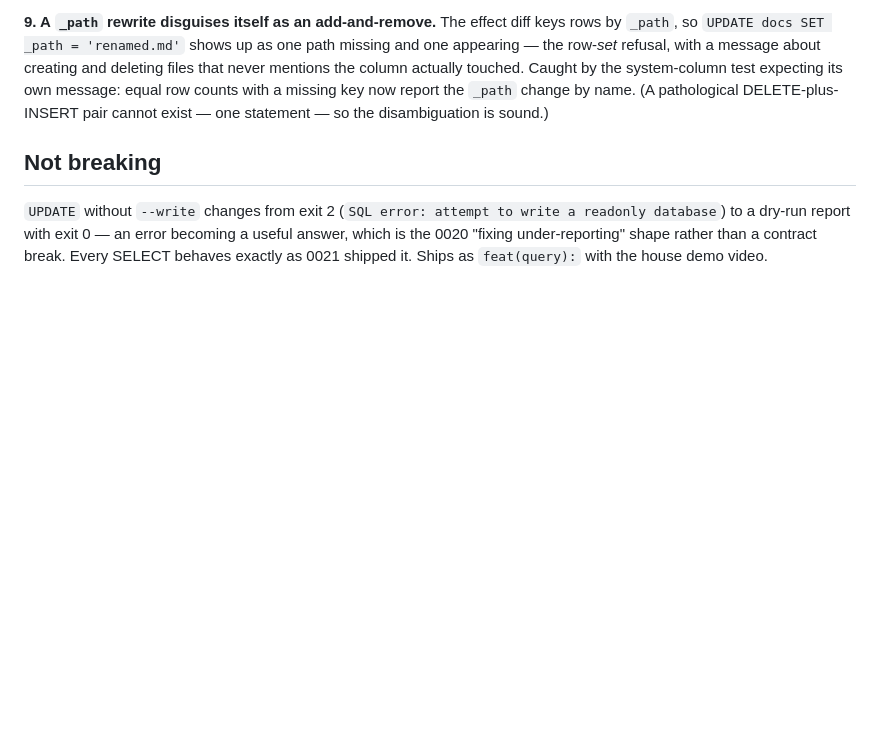
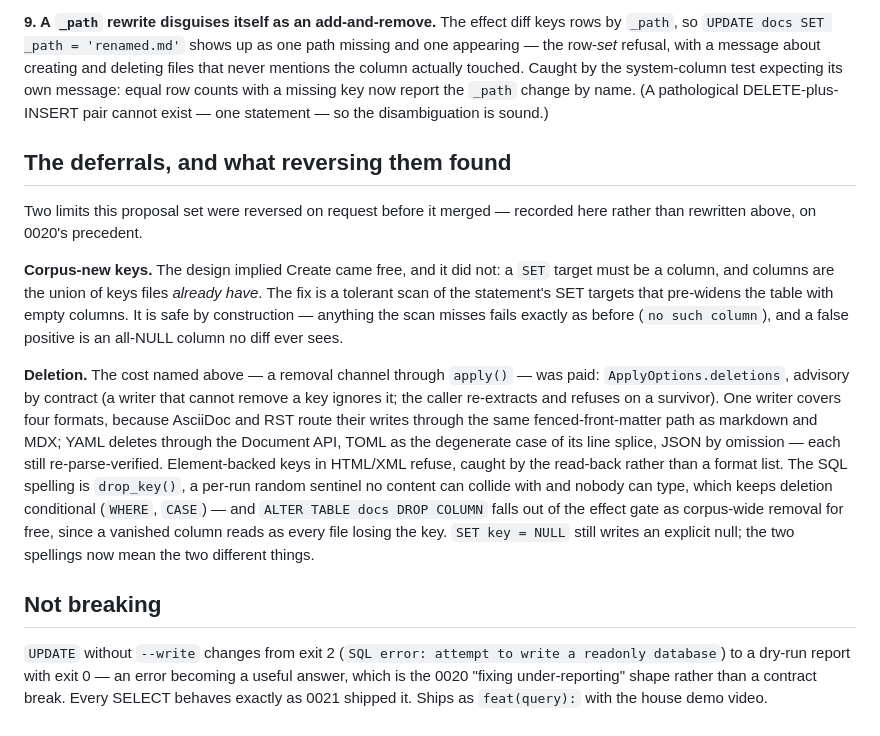
Before and after one commit to hawkeyexl/docmeta, a Markdown page: docs/proposals/0022-sql-write-back.md, the part around the change. Rendered like a GitHub page; blank space fills up the shorter version.

Commit message:
docs(proposals): record 0022's reversed deferrals
Corpus-new keys and deletion were deferred by the proposal and built on
request before it merged; the reversal and what implementing it found
are recorded on 0020's precedent, next to the original reasoning.

Co-Authored-By: Claude Fable 5 <noreply@anthropic.com>

```diff
--- a/docs/proposals/0022-sql-write-back.md
+++ b/docs/proposals/0022-sql-write-back.md
@@ -230,6 +230,33 @@ row counts with a missing key now report the `_path` change by name. (A
 pathological DELETE-plus-INSERT pair cannot exist — one statement — so the
 disambiguation is sound.)
 
+## The deferrals, and what reversing them found
+
+Two limits this proposal set were reversed on request before it merged —
+recorded here rather than rewritten above, on 0020's precedent.
+
+**Corpus-new keys.** The design implied Create came free, and it did not: a
+`SET` target must be a column, and columns are the union of keys files
+*already have*. The fix is a tolerant scan of the statement's SET targets
+that pre-widens the table with empty columns. It is safe by construction —
+anything the scan misses fails exactly as before (`no such column`), and a
+false positive is an all-NULL column no diff ever sees.
+
+**Deletion.** The cost named above — a removal channel through `apply()` —
+was paid: `ApplyOptions.deletions`, advisory by contract (a writer that
+cannot remove a key ignores it; the caller re-extracts and refuses on a
+survivor). One writer covers four formats, because AsciiDoc and RST route
+their writes through the same fenced-front-matter path as markdown and MDX;
+YAML deletes through the Document API, TOML as the degenerate case of its
+line splice, JSON by omission — each still re-parse-verified. Element-backed
+keys in HTML/XML refuse, caught by the read-back rather than a format list.
+The SQL spelling is `drop_key()`, a per-run random sentinel no content can
+collide with and nobody can type, which keeps deletion conditional
+(`WHERE`, `CASE`) — and `ALTER TABLE docs DROP COLUMN` falls out of the
+effect gate as corpus-wide removal for free, since a vanished column reads
+as every file losing the key. `SET key = NULL` still writes an explicit
+null; the two spellings now mean the two different things.
+
 ## Not breaking
 
 `UPDATE` without `--write` changes from exit 2 (`SQL error: attempt to write
```
